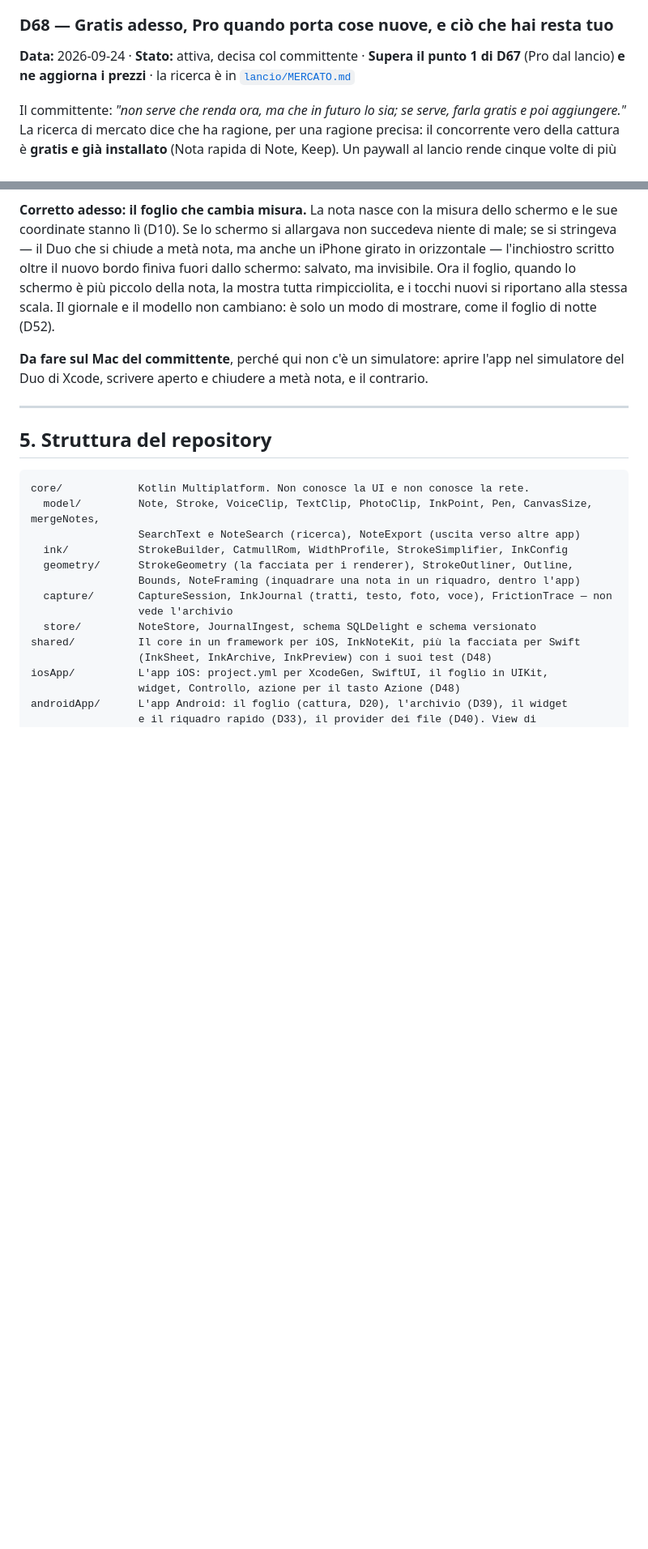
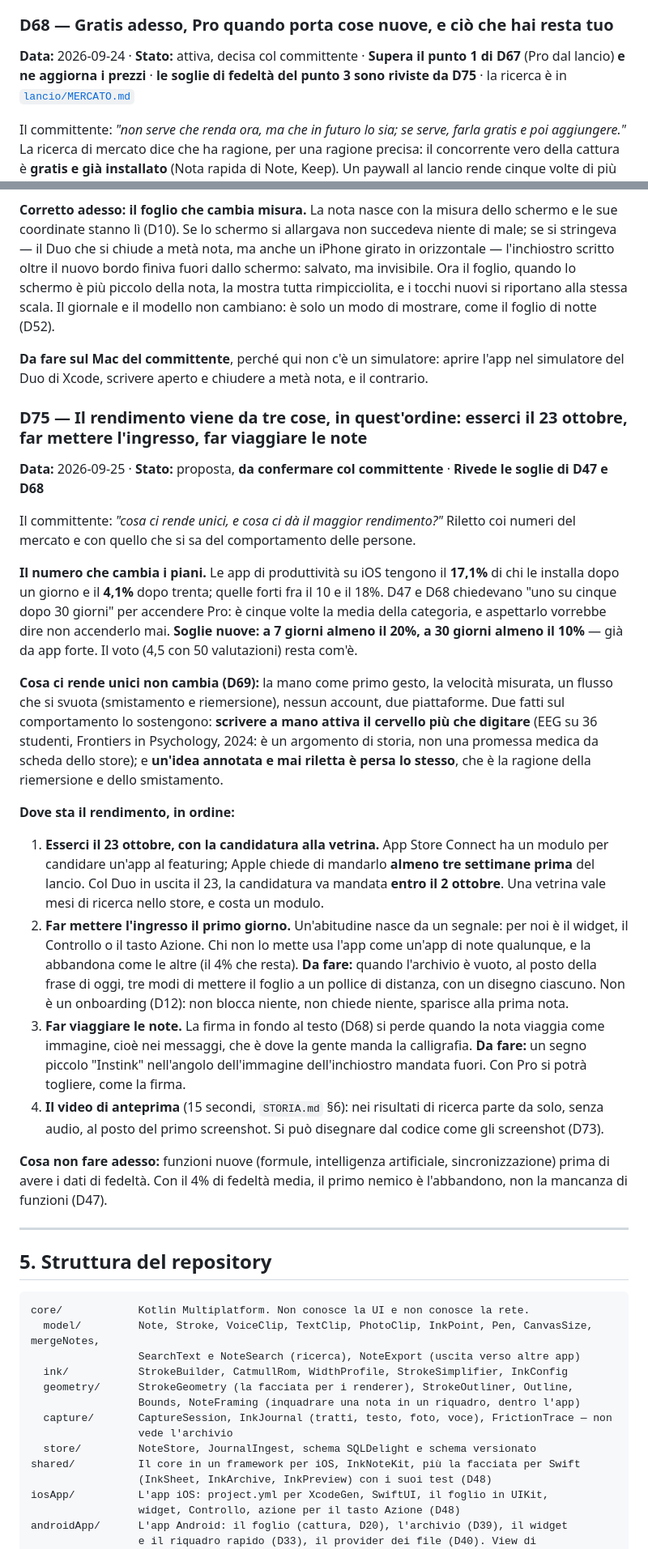
Before and after one commit to Pablo95byte/cryptopals, a Markdown page: CLAUDE.md, 2 parts joined by grey strips. Shown at 81% size. GitHub-like rendering; blank space fills up the shorter version.

Commit message:
Il piano del rendimento (D75): vetrina il 23 ottobre, ingresso il primo giorno, note che viaggiano
Proposta da confermare. Rivede le soglie di fedeltà di D47 e D68: le app
di produttività tengono il 4,1% degli utenti dopo 30 giorni, e chiedere
il 20% per accendere Pro voleva dire non accenderlo mai.

Co-Authored-By: Claude Opus 5.5 <noreply@anthropic.com>
Claude-Session: https://claude.ai/code/session_018AzwuhUCK3Kuh45V5cvXSw

```diff
--- a/CLAUDE.md
+++ b/CLAUDE.md
@@ -2138,7 +2138,8 @@ paywall, il limite nella ricerca, la riga in fondo alle note mandate fuori.
 
 ### D68 — Gratis adesso, Pro quando porta cose nuove, e ciò che hai resta tuo
 **Data:** 2026-09-24 · **Stato:** attiva, decisa col committente · **Supera il punto 1 di
-D67** (Pro dal lancio) **e ne aggiorna i prezzi** · la ricerca è in
+D67** (Pro dal lancio) **e ne aggiorna i prezzi** · **le soglie di fedeltà del punto 3 sono
+riviste da D75** · la ricerca è in
 [`lancio/MERCATO.md`](lancio/MERCATO.md)
 
 Il committente: *"non serve che renda ora, ma che in futuro lo sia; se serve, farla
@@ -2474,6 +2475,51 @@ modo di mostrare, come il foglio di notte (D52).
 
 **Da fare sul Mac del committente**, perché qui non c'è un simulatore: aprire l'app nel
 simulatore del Duo di Xcode, scrivere aperto e chiudere a metà nota, e il contrario.
+
+### D75 — Il rendimento viene da tre cose, in quest'ordine: esserci il 23 ottobre, far mettere l'ingresso, far viaggiare le note
+**Data:** 2026-09-25 · **Stato:** proposta, **da confermare col committente** · **Rivede le
+soglie di D47 e D68**
+
+Il committente: *"cosa ci rende unici, e cosa ci dà il maggior rendimento?"* Riletto coi
+numeri del mercato e con quello che si sa del comportamento delle persone.
+
+**Il numero che cambia i piani.** Le app di produttività su iOS tengono il **17,1%** di chi
+le installa dopo un giorno e il **4,1%** dopo trenta; quelle forti fra il 10 e il 18%. D47 e
+D68 chiedevano "uno su cinque dopo 30 giorni" per accendere Pro: è cinque volte la media
+della categoria, e aspettarlo vorrebbe dire non accenderlo mai. **Soglie nuove: a 7 giorni
+almeno il 20%, a 30 giorni almeno il 10%** — già da app forte. Il voto (4,5 con 50
+valutazioni) resta com'è.
+
+**Cosa ci rende unici non cambia (D69):** la mano come primo gesto, la velocità misurata, un
+flusso che si svuota (smistamento e riemersione), nessun account, due piattaforme. Due fatti
+sul comportamento lo sostengono: **scrivere a mano attiva il cervello più che digitare** (EEG
+su 36 studenti, Frontiers in Psychology, 2024: è un argomento di storia, non una promessa
+medica da scheda dello store); e **un'idea annotata e mai riletta è persa lo stesso**, che è
+la ragione della riemersione e dello smistamento.
+
+**Dove sta il rendimento, in ordine:**
+
+1. **Esserci il 23 ottobre, con la candidatura alla vetrina.** App Store Connect ha un modulo
+   per candidare un'app al featuring; Apple chiede di mandarlo **almeno tre settimane prima**
+   del lancio. Col Duo in uscita il 23, la candidatura va mandata **entro il 2 ottobre**. Una
+   vetrina vale mesi di ricerca nello store, e costa un modulo.
+2. **Far mettere l'ingresso il primo giorno.** Un'abitudine nasce da un segnale: per noi è il
+   widget, il Controllo o il tasto Azione. Chi non lo mette usa l'app come un'app di note
+   qualunque, e la abbandona come le altre (il 4% che resta). **Da fare:** quando l'archivio è
+   vuoto, al posto della frase di oggi, tre modi di mettere il foglio a un pollice di
+   distanza, con un disegno ciascuno. Non è un onboarding (D12): non blocca niente, non chiede
+   niente, sparisce alla prima nota.
+3. **Far viaggiare le note.** La firma in fondo al testo (D68) si perde quando la nota viaggia
+   come immagine, cioè nei messaggi, che è dove la gente manda la calligrafia. **Da fare:** un
+   segno piccolo "Instink" nell'angolo dell'immagine dell'inchiostro mandata fuori. Con Pro si
+   potrà togliere, come la firma.
+4. **Il video di anteprima** (15 secondi, `STORIA.md` §6): nei risultati di ricerca parte da
+   solo, senza audio, al posto del primo screenshot. Si può disegnare dal codice come gli
+   screenshot (D73).
+
+**Cosa non fare adesso:** funzioni nuove (formule, intelligenza artificiale, sincronizzazione)
+prima di avere i dati di fedeltà. Con il 4% di fedeltà media, il primo nemico è l'abbandono,
+non la mancanza di funzioni (D47).
 
 ---
 
```
Also changed, not shown: other parts of CLAUDE.md (+2 -0 lines).
